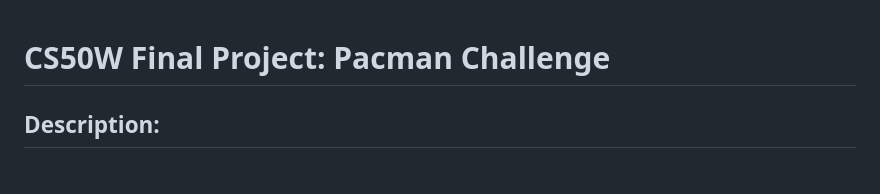
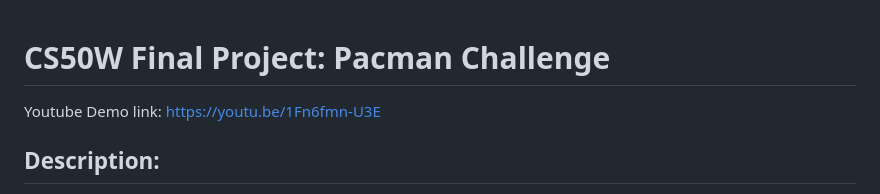
Before and after one commit to khangluong2004/CS50W_FinalProject_Pacman, a Markdown page: README.md, the part around the change. GitHub-like rendering.

Commit message:
updateReadme

```diff
--- a/README.md
+++ b/README.md
@@ -1,4 +1,6 @@
 # CS50W Final Project: Pacman Challenge
+
+Youtube Demo link: https://youtu.be/1Fn6fmn-U3E
 
 ## Description:
 A Pacman game (simplified with less fancy graphics but a harder ghost) on the Front-end, with the Challenge features supported by the Back-end for player to challenge each other.
```
